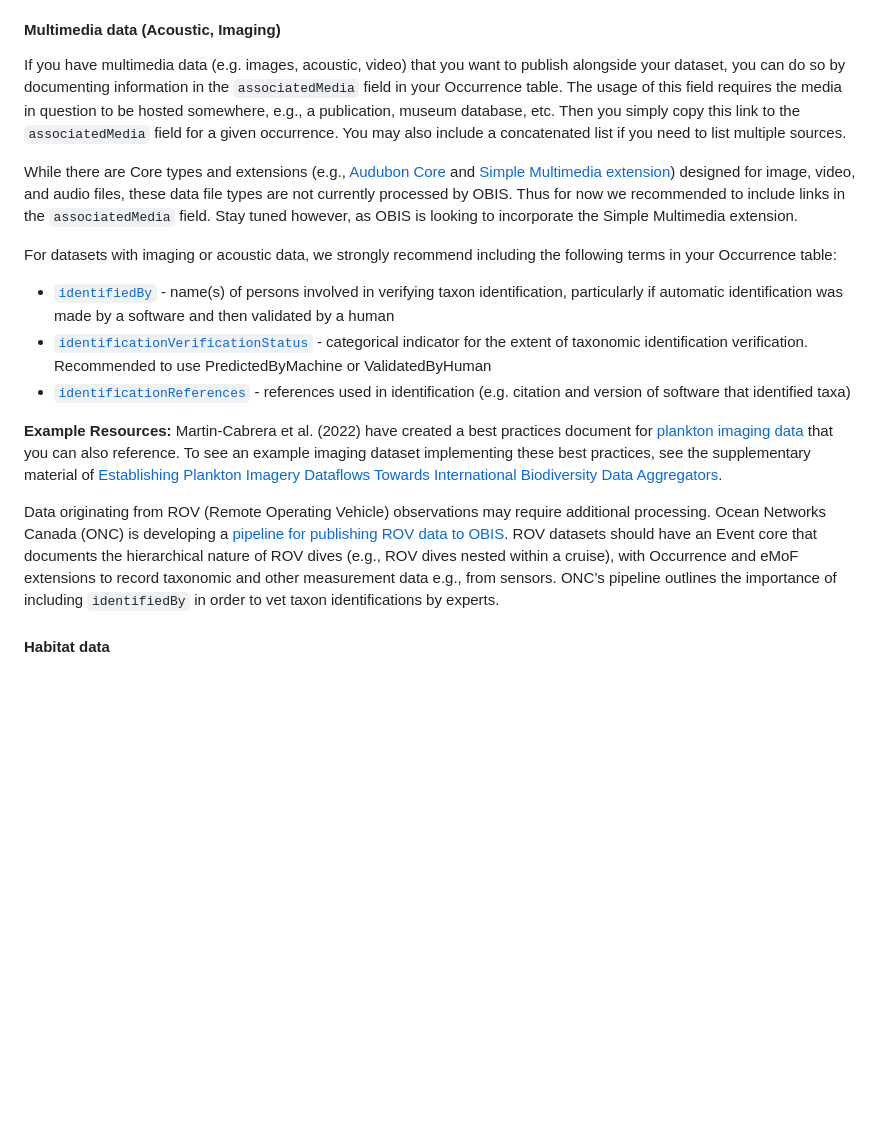
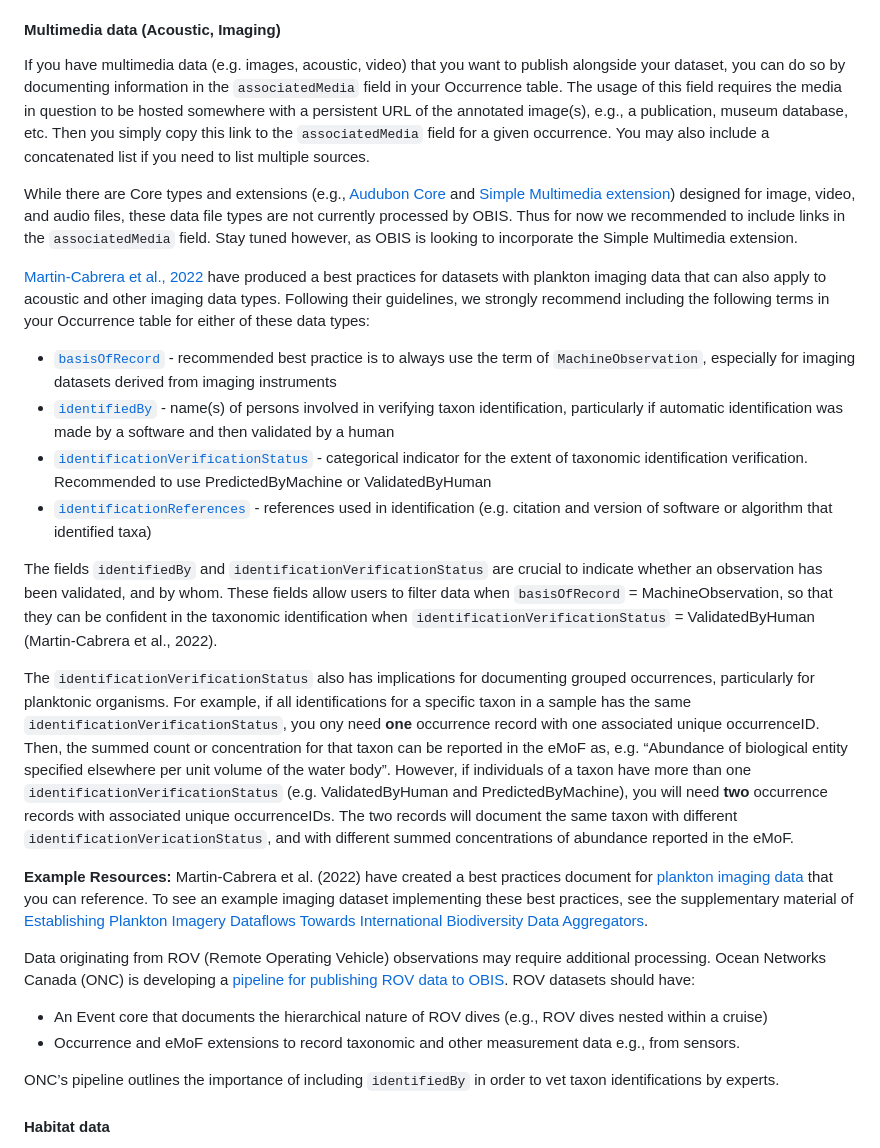
Before and after one commit to iobis/manual, a Markdown page: other_data_types.md, the part around the change. GitHub-like rendering; blank space fills up the shorter version.

```diff
--- a/other_data_types.md
+++ b/other_data_types.md
@@ -8,20 +8,30 @@
 
 #### Multimedia data (Acoustic, Imaging)
 
-If you have multimedia data (e.g. images, acoustic, video) that you want to publish alongside your dataset, you can do so by documenting information in the `associatedMedia` field in your Occurrence table. The usage of this field requires the media in question to be hosted somewhere, e.g., a publication, museum database, etc. Then you simply copy this link to the  `associatedMedia` field for a given occurrence. You may also include a concatenated list if you need to list multiple sources.
+If you have multimedia data (e.g. images, acoustic, video) that you want to publish alongside your dataset, you can do so by documenting information in the `associatedMedia` field in your Occurrence table. The usage of this field requires the media in question to be hosted somewhere with a persistent URL of the annotated image(s), e.g., a publication, museum database, etc. Then you simply copy this link to the  `associatedMedia` field for a given occurrence. You may also include a concatenated list if you need to list multiple sources.
 
 While there are Core types and extensions (e.g., [Audubon Core](https://rs.gbif.org/extension/ac/audubon_2020_10_06.xml) and [Simple Multimedia extension](https://rs.gbif.org/extension/gbif/1.0/multimedia.xml)) designed for image, video, and audio files, these data file types are not currently processed by OBIS. Thus for now we recommended to include links in the `associatedMedia` field. Stay tuned however, as OBIS is looking to incorporate the Simple Multimedia extension.
 
-For datasets with imaging or acoustic data, we strongly recommend including the following terms in your Occurrence table:
+[Martin-Cabrera et al., 2022](http://dx.doi.org/10.25607/OBP-1742) have produced a best practices for datasets with plankton imaging data that can also apply to acoustic and other imaging data types. Following their guidelines, we strongly recommend including the following terms in your Occurrence table for either of these data types:
 
+* [`basisOfRecord`](https://dwc.tdwg.org/terms/#dwc:basisOfRecord) - recommended best practice is to always use the term of `MachineObservation`, especially for imaging datasets derived from imaging instruments
 * [`identifiedBy`](https://dwc.tdwg.org/list/#dwc_identifiedBy) - name(s) of persons involved in verifying taxon identification, particularly if automatic identification was made by a software and then validated by a human
 * [`identificationVerificationStatus`](https://dwc.tdwg.org/list/#dwc_identificationVerificationStatus) - categorical indicator for the extent of taxonomic identification verification. Recommended to use PredictedByMachine or ValidatedByHuman
-* [`identificationReferences`](http://rs.tdwg.org/dwc/terms/identificationReferences) - references used in identification (e.g. citation and version of software that identified taxa)
+* [`identificationReferences`](http://rs.tdwg.org/dwc/terms/identificationReferences) - references used in identification (e.g. citation and version of software or algorithm that identified taxa)
+
+The fields `identifiedBy` and `identificationVerificationStatus` are crucial to indicate whether an observation has been validated, and by whom. These fields allow users to filter data when `basisOfRecord` = MachineObservation, so that they can be confident in the taxonomic identification when `identificationVerificationStatus` = ValidatedByHuman (Martin-Cabrera et al., 2022).
+
+The `identificationVerificationStatus` also has implications for documenting grouped occurrences, particularly for planktonic organisms. For example, if all identifications for a specific taxon in a sample has the same `identificationVerificationStatus`, you ony need **one** occurrence record with one associated unique occurrenceID. Then, the summed count or concentration for that taxon can be reported in the eMoF as, e.g. “Abundance of biological entity specified elsewhere per unit volume of the water body”. However, if individuals of a taxon have more than one `identificationVerificationStatus` (e.g. ValidatedByHuman and PredictedByMachine), you will need **two** occurrence records with associated unique occurrenceIDs. The two records will document the same taxon with different `identificationVericationStatus`, and with different summed concentrations of abundance reported in the eMoF.
 
 **Example Resources:**
-Martin-Cabrera et al. (2022) have created a best practices document for [plankton imaging data](https://repository.oceanbestpractices.org/handle/11329/1917) that you can also reference. To see an example imaging dataset implementing these best practices, see the supplementary material of [Establishing Plankton Imagery Dataflows Towards International Biodiversity Data Aggregators](https://biss.pensoft.net/article/94196/instance/7973477/).
+Martin-Cabrera et al. (2022) have created a best practices document for [plankton imaging data](https://repository.oceanbestpractices.org/handle/11329/1917) that you can reference. To see an example imaging dataset implementing these best practices, see the supplementary material of [Establishing Plankton Imagery Dataflows Towards International Biodiversity Data Aggregators](https://biss.pensoft.net/article/94196/instance/7973477/).
 
-Data originating from ROV (Remote Operating Vehicle) observations may require additional processing. Ocean Networks Canada (ONC) is developing a [pipeline for publishing ROV data to OBIS](https://doi.org/10.1109/OCEANS47191.2022.9977379). ROV datasets should have an Event core that documents the hierarchical nature of ROV dives (e.g., ROV dives nested within a cruise), with Occurrence and eMoF extensions to record taxonomic and other measurement data e.g., from sensors. ONC’s pipeline outlines the importance of including `identifiedBy` in order to vet taxon identifications by experts.
+Data originating from ROV (Remote Operating Vehicle) observations may require additional processing. Ocean Networks Canada (ONC) is developing a [pipeline for publishing ROV data to OBIS](https://doi.org/10.1109/OCEANS47191.2022.9977379). ROV datasets should have:
+
+* An Event core that documents the hierarchical nature of ROV dives (e.g., ROV dives nested within a cruise)
+* Occurrence and eMoF extensions to record taxonomic and other measurement data e.g., from sensors.
+
+ONC’s pipeline outlines the importance of including `identifiedBy` in order to vet taxon identifications by experts.
 
 #### Habitat data
 
```
Also changed, not shown: dna_data.md (+2 -2 lines), examples.md (+4 -4 lines).
